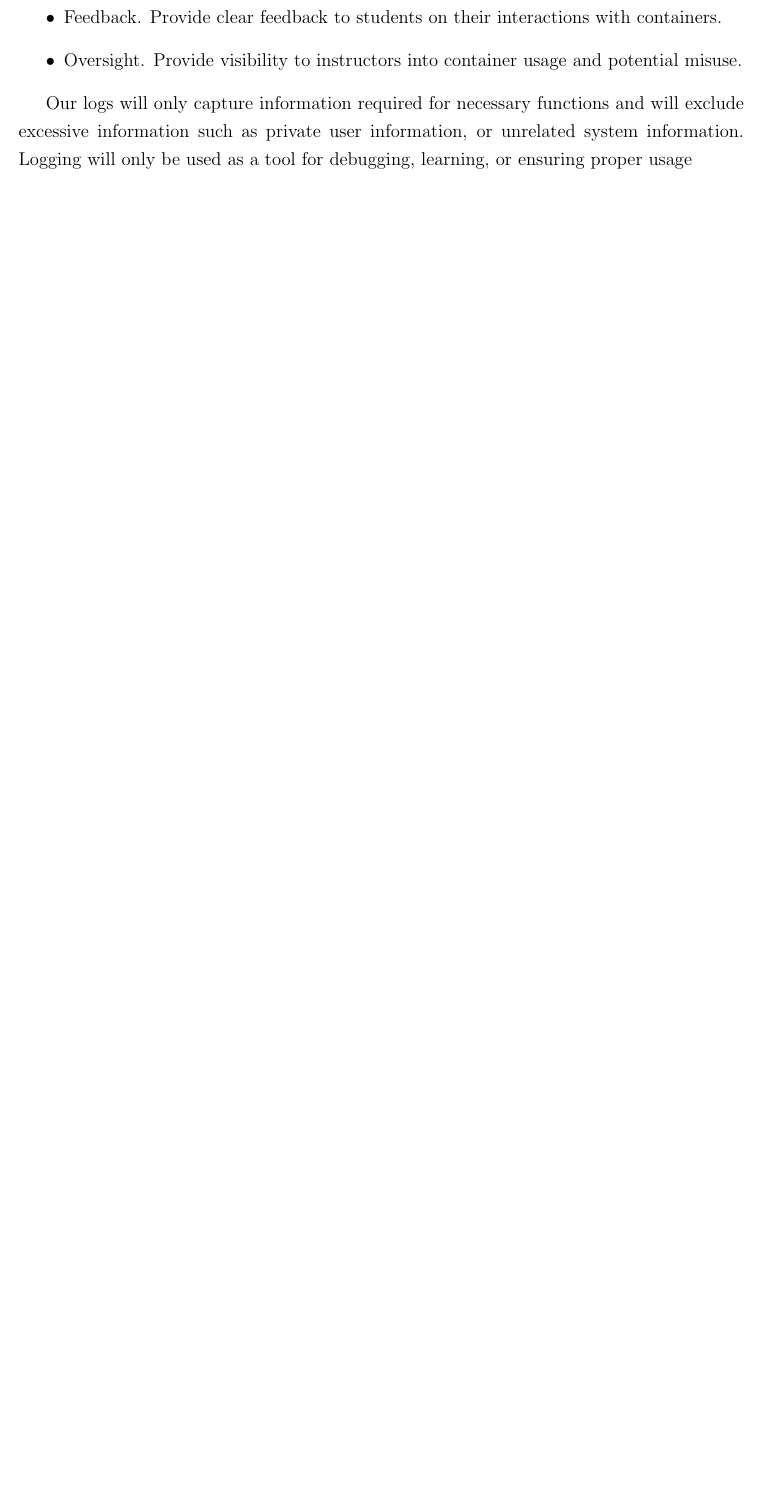
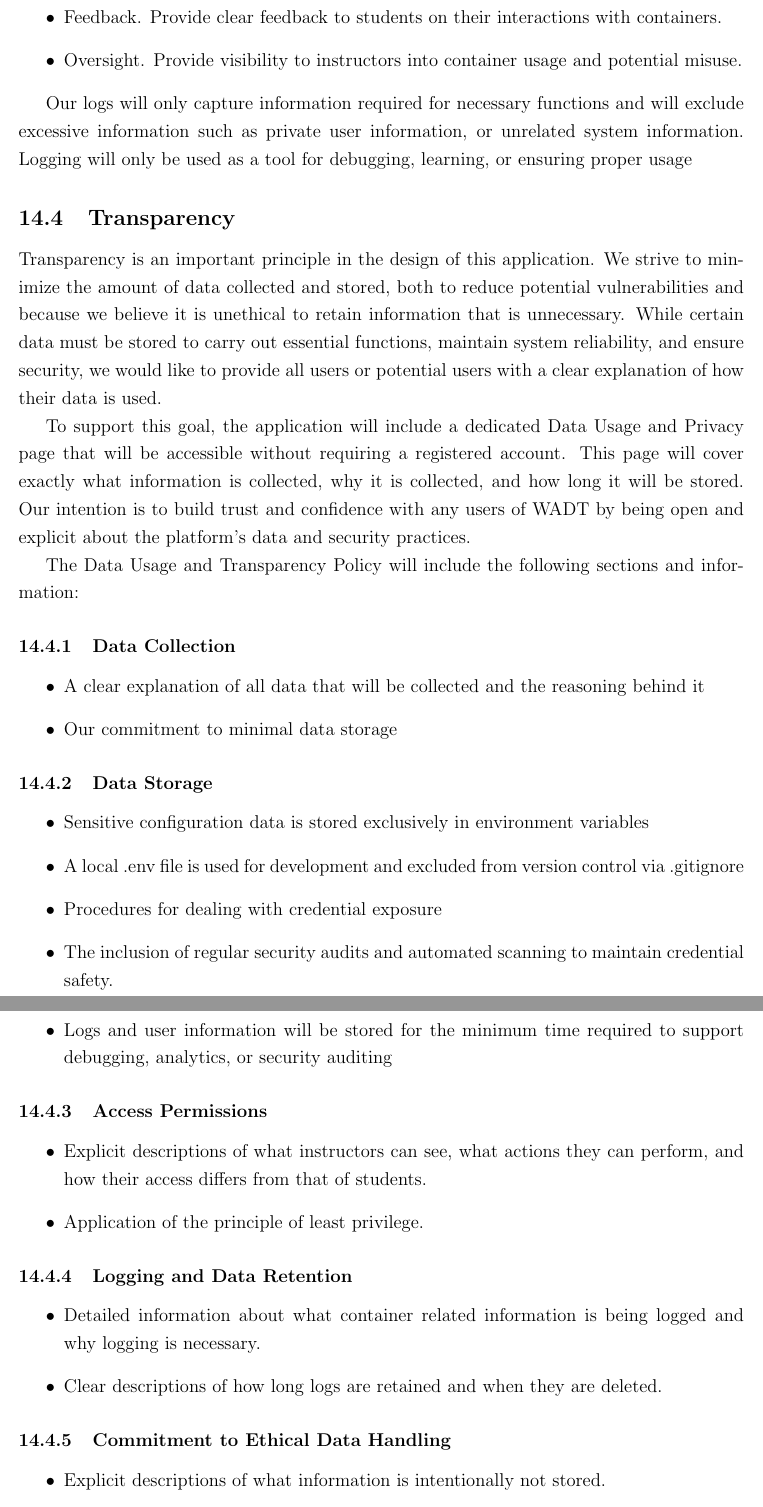
Before and after one commit to jplotz/design-document, a LaTeX document (design-document.tex): part of page 87 of 99 before the commit and two parts of pages 87 and 88 of 101 after it, the two joined at a grey line, cut so that both start at the same text, the shorter picture padded with empty space. Compiled offline with pdfLaTeX.

Commit message:
Added Transparency section
Added under Ethics section,

```diff
--- a/design-document.tex
+++ b/design-document.tex
@@ -1543,3 +1543,42 @@ Our application will maintain logs of container actions for both students and in
 \end{itemize}
 
 Our logs will only capture information required for necessary functions and will exclude excessive information such as private user information, or unrelated system information. Logging will only be used as a tool for debugging, learning, or ensuring proper usage
+
+\subsection{Transparency}
+Transparency is an important principle in the design of this application. We strive to minimize the amount of data collected and stored, both to reduce potential vulnerabilities and because we believe it is unethical to retain information that is unnecessary. While certain data must be stored to carry out essential functions, maintain system reliability, and ensure security, we would like to provide all users or potential users with a clear explanation of how their data is used.
+
+To support this goal, the application will include a dedicated Data Usage and Privacy page that will be accessible without requiring a registered account. This page will cover exactly what information is collected, why it is collected, and how long it will be stored. Our intention is to build trust and confidence with any users of WADT by being open and explicit about the platform’s data and security practices.
+
+The Data Usage and Transparency Policy will include the following sections and information:
+
+\subsubsection{Data Collection}
+\begin{itemize}
+	\item A clear explanation of all data that will be collected and the reasoning behind it
+	\item Our commitment to minimal data storage
+\end{itemize}
+
+\subsubsection{Data Storage}
+\begin{itemize}
+	\item Sensitive configuration data is stored exclusively in environment variables
+	\item A local .env file is used for development and excluded from version control via .gitignore
+	\item Procedures for dealing with credential exposure
+	\item The inclusion of regular security audits and automated scanning to maintain credential safety.
+	\item Logs and user information will be stored for the minimum time required to support debugging, analytics, or security auditing
+\end{itemize}
+
+\subsubsection{Access Permissions}
+\begin{itemize}
+	\item Explicit descriptions of what instructors can see, what actions they can perform, and how their access differs from that of students.
+	\item Application of the principle of least privilege.
+\end{itemize}
+
+\subsubsection{Logging and Data Retention}
+\begin{itemize}
+	\item Detailed information about what container related information is being logged and why logging is necessary.
+	\item Clear descriptions of how long logs are retained and when they are deleted.
+\end{itemize}
+
+\subsubsection{Commitment to Ethical Data Handling}
+\begin{itemize}
+	\item Explicit descriptions of what information is intentionally not stored.
+	\item A guarantee that no data will be sold, shared, or used for any purposes unrelated to the application.
```
Also changed, not shown: design-document.pdf, design-document.tex (4 more changed lines).
